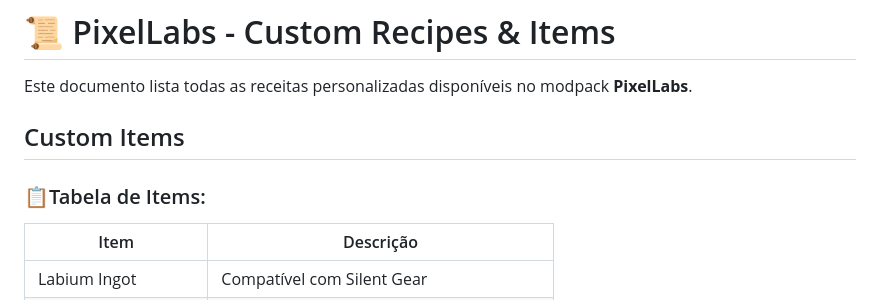
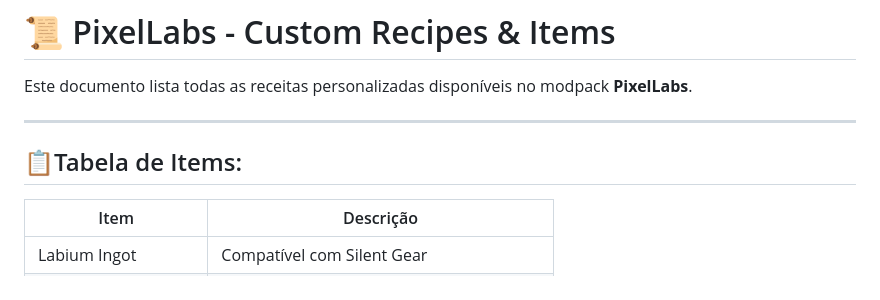
Before and after one commit to yFarofa/PixelLabs, a Markdown page: RECIPES.md, the part around the change. Drawn GitHub-style.

```diff
--- a/RECIPES.md
+++ b/RECIPES.md
@@ -1,9 +1,10 @@
 # 📜 PixelLabs - Custom Recipes & Items
 
 Este documento lista todas as receitas personalizadas disponíveis no modpack **PixelLabs**.
-## Custom Items
 
-### 📋Tabela de Items:
+---
+
+## 📋Tabela de Items:
 | Item           | Descrição|
 |---------------------|--------------------|
 | Labium Ingot       | Compatível com Silent Gear|
```
